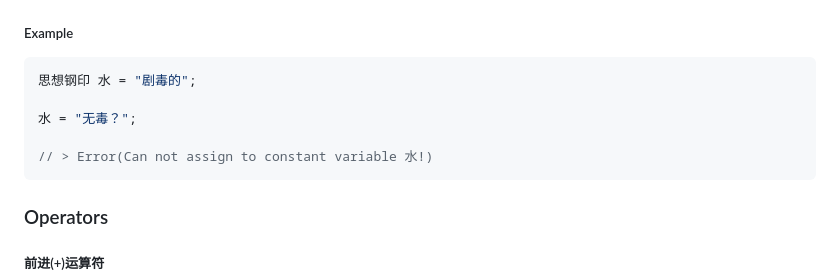
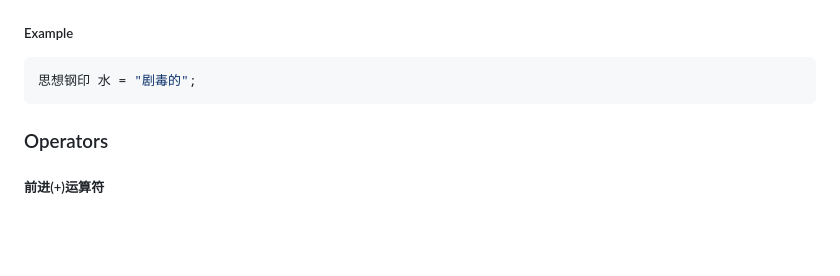
Before and after one commit to rustq/3body-lang, a Markdown page: README.md, the part around the change. Rendered like a GitHub page; blank space fills up the shorter version.

Commit message:
Update README.md constant

````diff
--- a/README.md
+++ b/README.md
@@ -63,10 +63,6 @@ $ 3body
 
 ```rust
 思想钢印 水 = "剧毒的";
-
-水 = "无毒？";
-
-// > Error(Can not assign to constant variable 水!)
 ```
 
 ### Operators
````
